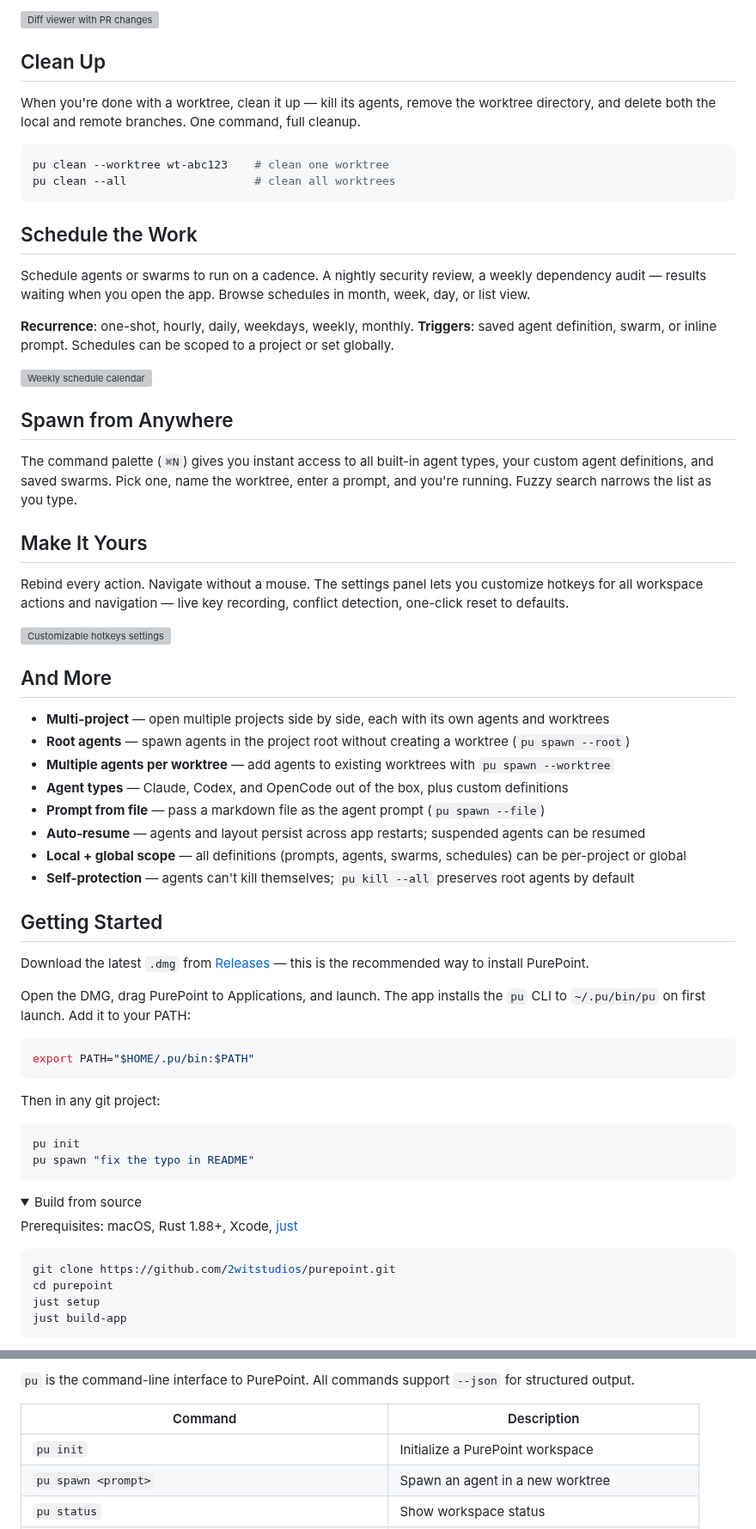
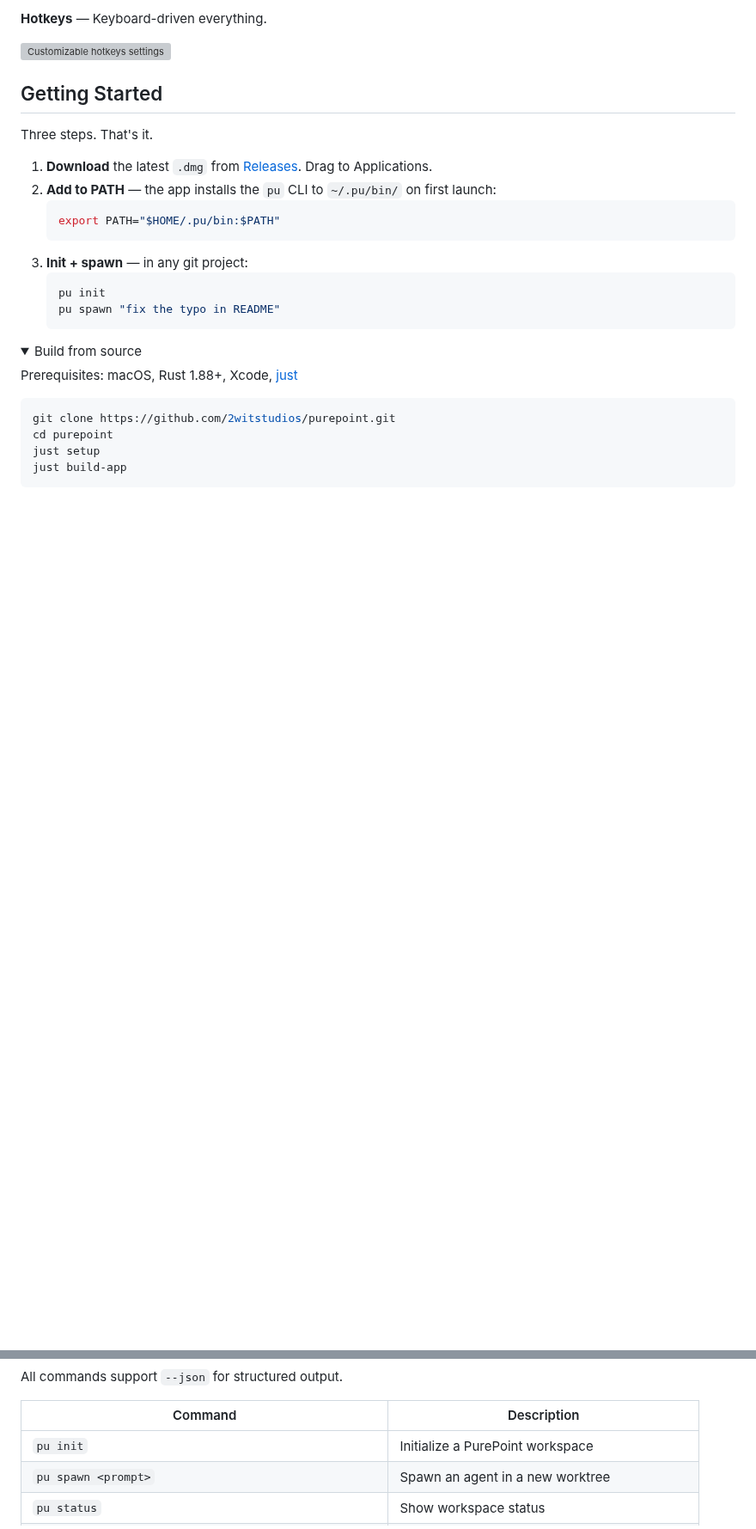
Before and after one commit to 2witstudios/PurePoint, a Markdown page: README.md, 2 parts joined by grey strips. Shown at 86% size. Drawn GitHub-style; folded sections open; blank space fills up the shorter version; grey boxes are pictures that could not be loaded.

````diff
--- a/README.md
+++ b/README.md
@@ -65,59 +48,21 @@ When agents finish, review their work without leaving PurePoint. The diff viewer
-![Diff viewer with PR changes](docs/images/diff-viewer.png)
-
-## Clean Up
-
-When you're done with a worktree, clean it up — kill its agents, remove the worktree directory, and delete both the local and remote branches. One command, full cleanup.
-
-```sh
-pu clean --worktree wt-abc123    # clean one worktree
-pu clean --all                   # clean all worktrees
-```
-
-## Schedule the Work
-
-Schedule agents or swarms to run on a cadence. A nightly security review, a weekly dependency audit — results waiting when you open the app. Browse schedules in month, week, day, or list view.
-
-**Recurrence**: one-shot, hourly, daily, weekdays, weekly, monthly. **Triggers**: saved agent definition, swarm, or inline prompt. Schedules can be scoped to a project or set globally.
-
-![Weekly schedule calendar](docs/images/weekly-cal-schedule.png)
-
-## Spawn from Anywhere
-
-The command palette (`⌘N`) gives you instant access to all built-in agent types, your custom agent definitions, and saved swarms. Pick one, name the worktree, enter a prompt, and you're running. Fuzzy search narrows the list as you type.
-
-## Make It Yours
-
-Rebind every action. Navigate without a mouse. The settings panel lets you customize hotkeys for all workspace actions and navigation — live key recording, conflict detection, one-click reset to defaults.
+**Hotkeys** — Keyboard-driven everything.
 
 ![Customizable hotkeys settings](docs/images/hotkeys-menu.png)
 
-## And More
-
-- **Multi-project** — open multiple projects side by side, each with its own agents and worktrees
-- **Root agents** — spawn agents in the project root without creating a worktree (`pu spawn --root`)
-- **Multiple agents per worktree** — add agents to existing worktrees with `pu spawn --worktree`
-- **Agent types** — Claude, Codex, and OpenCode out of the box, plus custom definitions
-- **Prompt from file** — pass a markdown file as the agent prompt (`pu spawn --file`)
-- **Auto-resume** — agents and layout persist across app restarts; suspended agents can be resumed
-- **Local + global scope** — all definitions (prompts, agents, swarms, schedules) can be per-project or global
-- **Self-protection** — agents can't kill themselves; `pu kill --all` preserves root agents by default
-
 ## Getting Started
 
-Download the latest `.dmg` from [Releases](https://github.com/2witstudios/purepoint/releases) — this is the recommended way to install PurePoint.
+Three steps. That's it.
 
-Open the DMG, drag PurePoint to Applications, and launch. The app installs the `pu` CLI to `~/.pu/bin/pu` on first launch. Add it to your PATH:
-
-```sh
-export PATH="$HOME/.pu/bin:$PATH"
-```
-
-Then in any git project:
-
-```sh
-pu init
-pu spawn "fix the typo in README"
-```
+1. **Download** the latest `.dmg` from [Releases](https://github.com/2witstudios/purepoint/releases). Drag to Applications.
+2. **Add to PATH** — the app installs the `pu` CLI to `~/.pu/bin/` on first launch:
+   ```sh
+   export PATH="$HOME/.pu/bin:$PATH"
+   ```
+3. **Init + spawn** — in any git project:
+   ```sh
+   pu init
+   pu spawn "fix the typo in README"
+   ```
 
 <details>
 <summary>Build from source</summary>
@@ -137,5 +83,5 @@ just build-app
 
-`pu` is the command-line interface to PurePoint. All commands support `--json` for structured output.
+All commands support `--json` for structured output.
 
 | Command | Description |
 |---|---|
````
Also changed, not shown: other parts of README.md (+33 -71 lines), docs/images/point-guard-dashboard.jpg (added), docs/images/split-pane-workspace.jpg (added), 4 other files.
